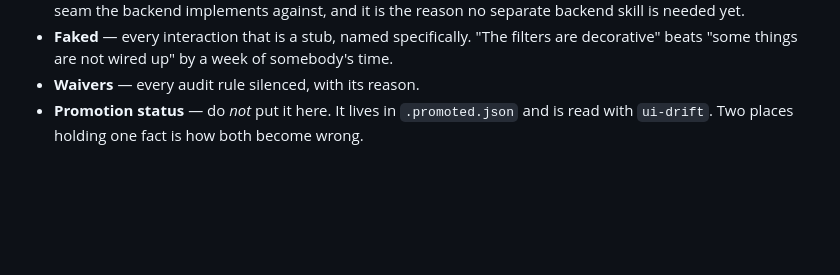
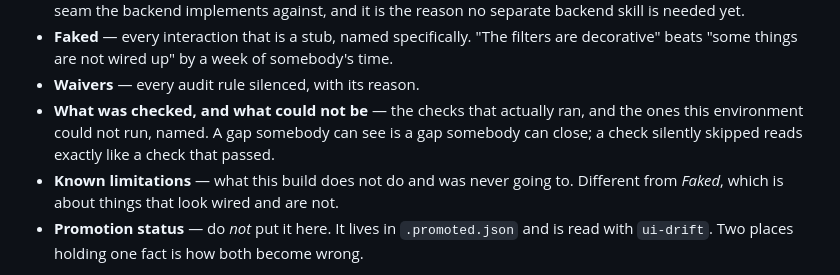
Before and after one commit to AndreaTuci/cairn, a Markdown page: skills/ui-sync/SKILL.md, the part around the change. Drawn GitHub-style; blank space fills up the shorter version.

Commit message:
feat(ui-sync): what was checked and what was not, and known limitations

```diff
--- a/skills/ui-sync/SKILL.md
+++ b/skills/ui-sync/SKILL.md
@@ -44,6 +44,11 @@ Generate what can be generated, and do not restate what another file already hol
 - **Faked** — every interaction that is a stub, named specifically. "The filters are decorative"
   beats "some things are not wired up" by a week of somebody's time.
 - **Waivers** — every audit rule silenced, with its reason.
+- **What was checked, and what could not be** — the checks that actually ran, and the ones this
+  environment could not run, named. A gap somebody can see is a gap somebody can close; a check
+  silently skipped reads exactly like a check that passed.
+- **Known limitations** — what this build does not do and was never going to. Different from
+  *Faked*, which is about things that look wired and are not.
 - **Promotion status** — do *not* put it here. It lives in `.promoted.json` and is read with
   `ui-drift`. Two places holding one fact is how both become wrong.
 
```
Also changed, not shown: 1 other file.
